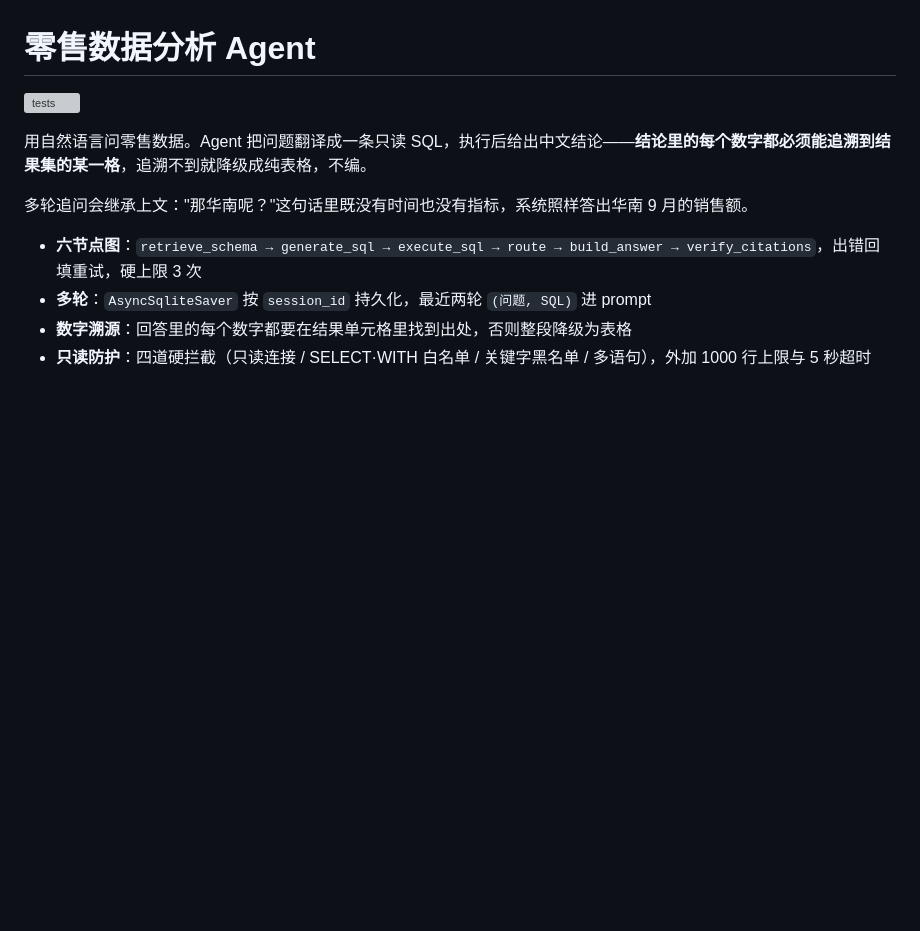
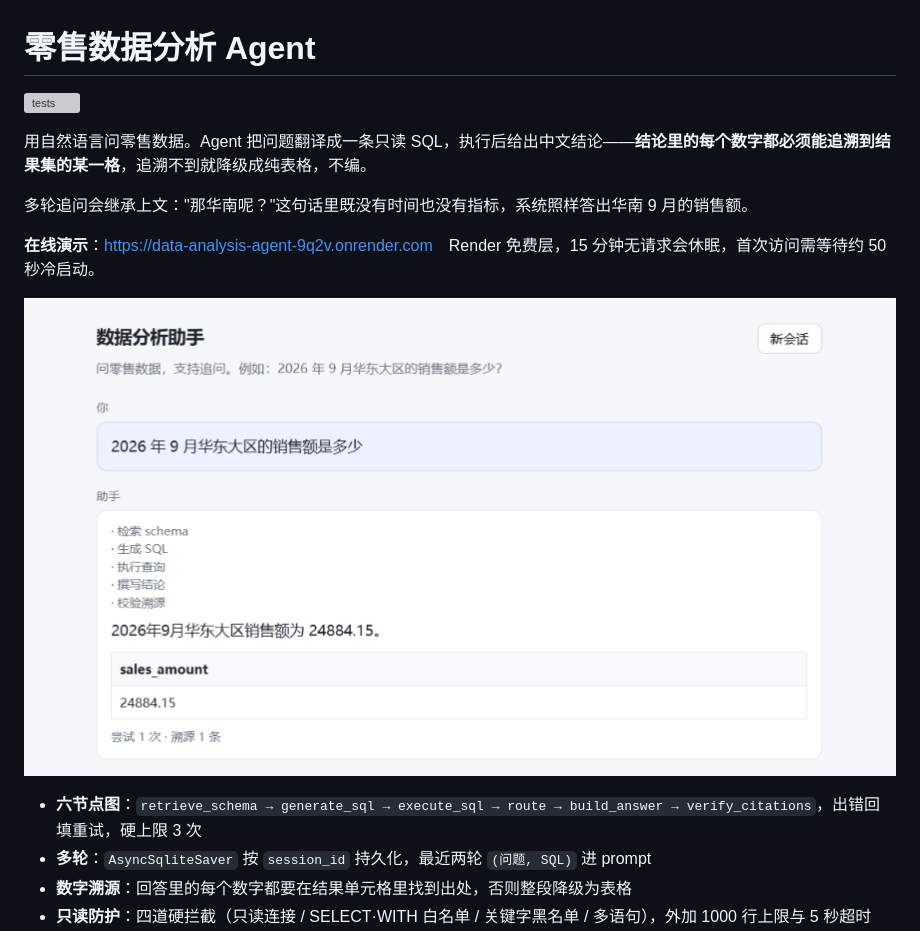
Before and after one commit to YuYuYu-333/data-analysis-agent, a Markdown page: README.md, the part around the change. Rendered like a GitHub page; pictures changed too: docs/demo.png (added); blank space fills up the shorter version; grey boxes are pictures that could not be loaded.

Commit message:
docs: 在线演示链接与截图

```diff
--- a/README.md
+++ b/README.md
@@ -5,6 +5,10 @@
 用自然语言问零售数据。Agent 把问题翻译成一条只读 SQL，执行后给出中文结论——**结论里的每个数字都必须能追溯到结果集的某一格**，追溯不到就降级成纯表格，不编。
 
 多轮追问会继承上文："那华南呢？"这句话里既没有时间也没有指标，系统照样答出华南 9 月的销售额。
+
+**在线演示**：<https://data-analysis-agent-9q2v.onrender.com>　Render 免费层，15 分钟无请求会休眠，首次访问需等待约 50 秒冷启动。
+
+![在线演示](docs/demo.png)
 
 - **六节点图**：`retrieve_schema → generate_sql → execute_sql → route → build_answer → verify_citations`，出错回填重试，硬上限 3 次
 - **多轮**：`AsyncSqliteSaver` 按 `session_id` 持久化，最近两轮 `(问题, SQL)` 进 prompt
```
